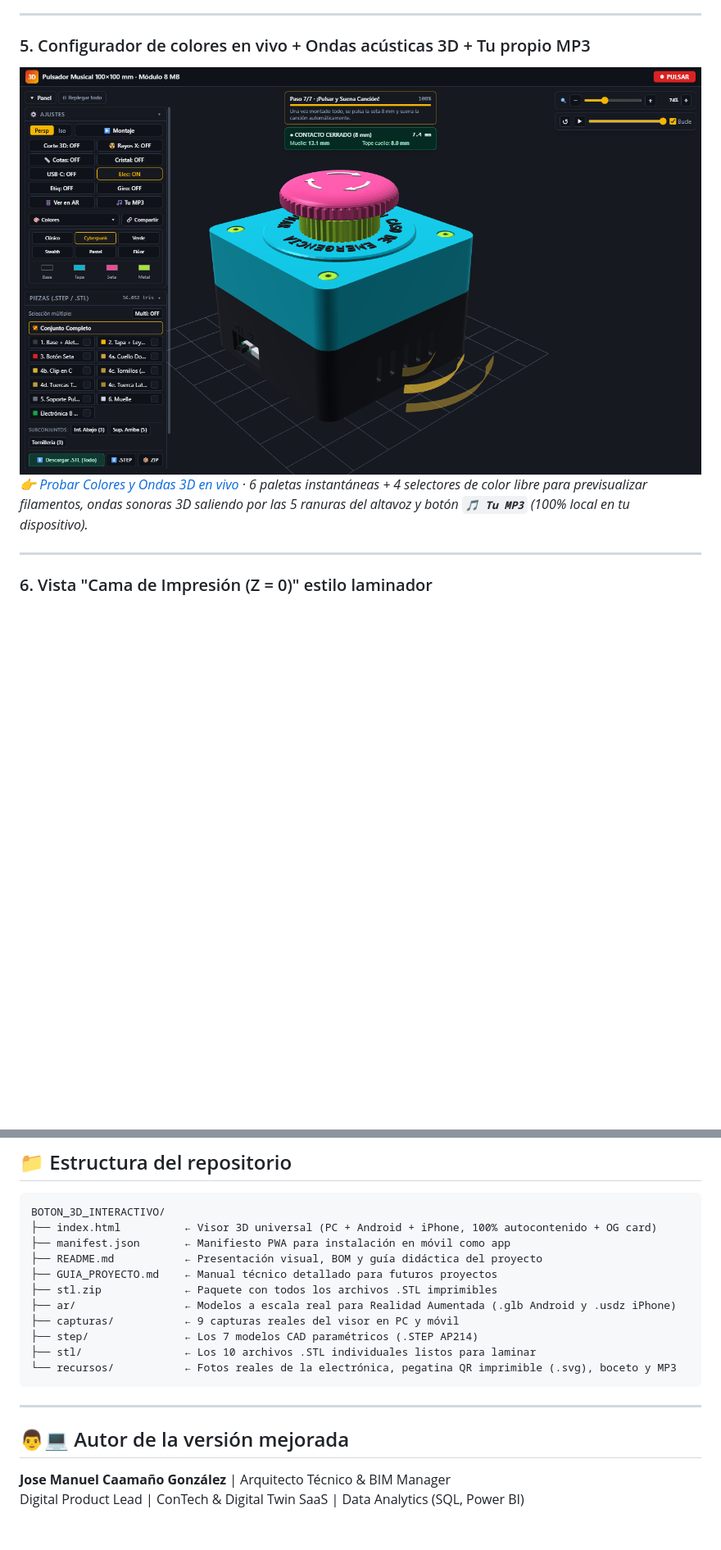
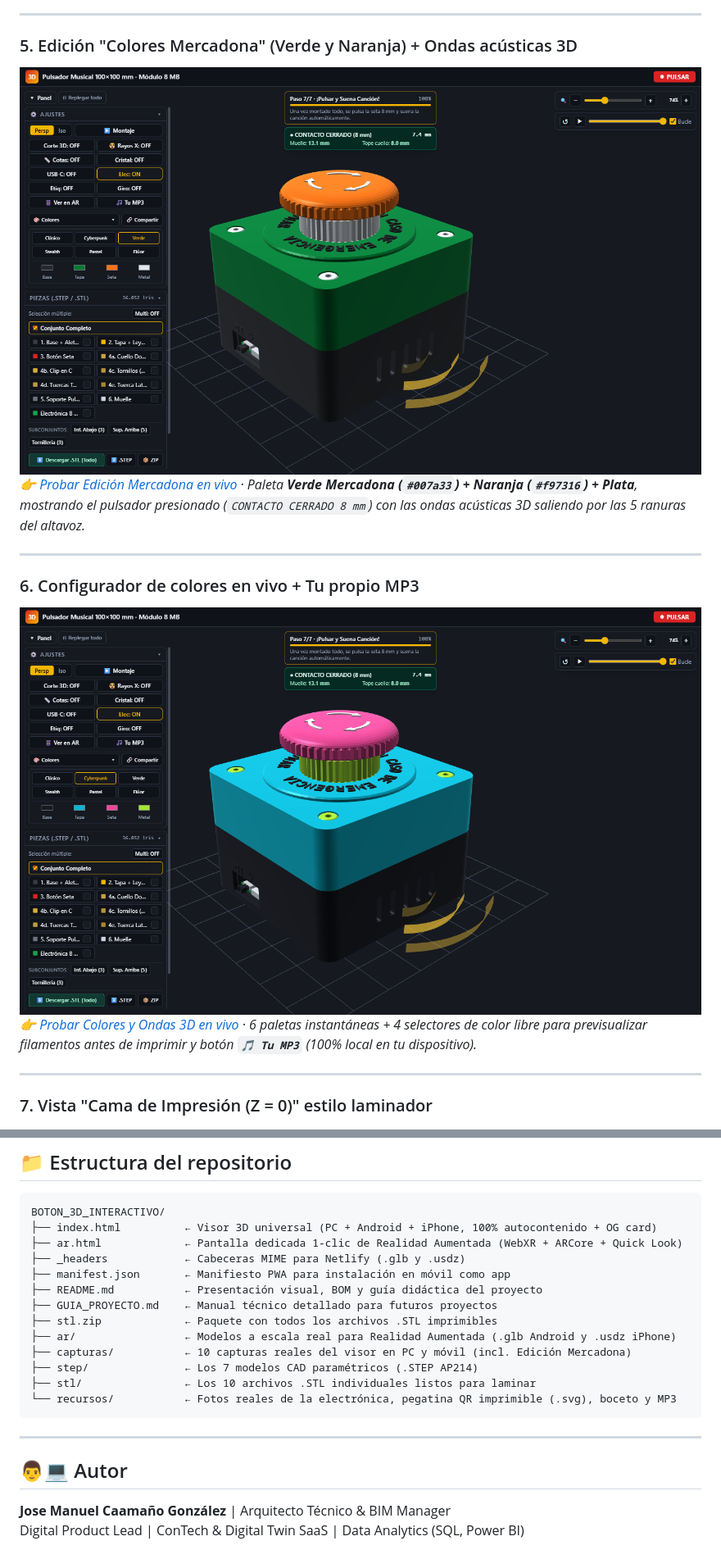
Before and after one commit to jmcaamanog/BOTON_3D_INTERACTIVO, a Markdown page: README.md, 2 parts joined by grey strips. Shown at 82% size. GitHub-like rendering; pictures changed too: capturas/10_colores_mercadona.png (added); blank space fills up the shorter version.

Commit message:
docs: update author heading and add Mercadona colors 3D showcase

````diff
--- a/README.md
+++ b/README.md
@@ -79,13 +81,19 @@ Además de la broma, este repositorio tiene un fin **divulgativo y didáctico**:
 
 ---
 
-### 5. Configurador de colores en vivo + Ondas acústicas 3D + Tu propio MP3
-[![Configurador de colores Cyberpunk y ondas de sonido 3D](capturas/08_colores_y_ondas_sonido.png)](https://boton-mercadona-3d.netlify.app/?demo=ondas&pal=cyberpunk)
-*👉 [Probar Colores y Ondas 3D en vivo](https://boton-mercadona-3d.netlify.app/?demo=ondas&pal=cyberpunk) · 6 paletas instantáneas + 4 selectores de color libre para previsualizar filamentos, ondas sonoras 3D saliendo por las 5 ranuras del altavoz y botón **`🎵 Tu MP3`** (100% local en tu dispositivo).*
+### 5. Edición "Colores Mercadona" (Verde y Naranja) + Ondas acústicas 3D
+[![Pulsador 3D con paleta de colores Mercadona y ondas sonoras](capturas/10_colores_mercadona.png)](https://boton-mercadona-3d.netlify.app/?demo=ondas&pal=verde)
+*👉 [Probar Edición Mercadona en vivo](https://boton-mercadona-3d.netlify.app/?demo=ondas&pal=verde) · Paleta **Verde Mercadona (`#007a33`) + Naranja (`#f97316`) + Plata**, mostrando el pulsador presionado (`CONTACTO CERRADO 8 mm`) con las ondas acústicas 3D saliendo por las 5 ranuras del altavoz.*
 
 ---
 
-### 6. Vista "Cama de Impresión (Z = 0)" estilo laminador
+### 6. Configurador de colores en vivo + Tu propio MP3
+[![Configurador de colores Cyberpunk y ondas de sonido 3D](capturas/08_colores_y_ondas_sonido.png)](https://boton-mercadona-3d.netlify.app/?demo=ondas&pal=cyberpunk)
+*👉 [Probar Colores y Ondas 3D en vivo](https://boton-mercadona-3d.netlify.app/?demo=ondas&pal=cyberpunk) · 6 paletas instantáneas + 4 selectores de color libre para previsualizar filamentos antes de imprimir y botón **`🎵 Tu MP3`** (100% local en tu dispositivo).*
+
+---
+
+### 7. Vista "Cama de Impresión (Z = 0)" estilo laminador
 [![Vista de todas las piezas en cama de impresión Z=0](capturas/07_cama_impresion_3d.png)](https://boton-mercadona-3d.netlify.app/?demo=cama)
 *👉 [Probar Vista Cama 3D en vivo](https://boton-mercadona-3d.netlify.app/?demo=cama) · Coloca automáticamente todas las piezas imprimibles planas sobre una cama virtual de `256 × 256 mm` para comprobar su orientación sin soportes.*
 
@@ -152,12 +160,14 @@ Todos los archivos CAD y de malla han sido verificados como **mallas 2-manifold
 ```text
 BOTON_3D_INTERACTIVO/
 ├── index.html          ← Visor 3D universal (PC + Android + iPhone, 100% autocontenido + OG card)
+├── ar.html             ← Pantalla dedicada 1-clic de Realidad Aumentada (WebXR + ARCore + Quick Look)
+├── _headers            ← Cabeceras MIME para Netlify (.glb y .usdz)
 ├── manifest.json       ← Manifiesto PWA para instalación en móvil como app
 ├── README.md           ← Presentación visual, BOM y guía didáctica del proyecto
 ├── GUIA_PROYECTO.md    ← Manual técnico detallado para futuros proyectos
 ├── stl.zip             ← Paquete con todos los archivos .STL imprimibles
 ├── ar/                 ← Modelos a escala real para Realidad Aumentada (.glb Android y .usdz iPhone)
-├── capturas/           ← 9 capturas reales del visor en PC y móvil
+├── capturas/           ← 10 capturas reales del visor en PC y móvil (incl. Edición Mercadona)
 ├── step/               ← Los 7 modelos CAD paramétricos (.STEP AP214)
 ├── stl/                ← Los 10 archivos .STL individuales listos para laminar
 └── recursos/           ← Fotos reales de la electrónica, pegatina QR imprimible (.svg), boceto y MP3
@@ -165,7 +175,7 @@ BOTON_3D_INTERACTIVO/
 
 ---
 
-## 👨💻 Autor de la versión mejorada
+## 👨💻 Autor
 
 **Jose Manuel Caamaño González** | Arquitecto Técnico & BIM Manager
 Digital Product Lead | ConTech & Digital Twin SaaS | Data Analytics (SQL, Power BI)
````
Also changed, not shown: other parts of README.md (+4 -2 lines).
